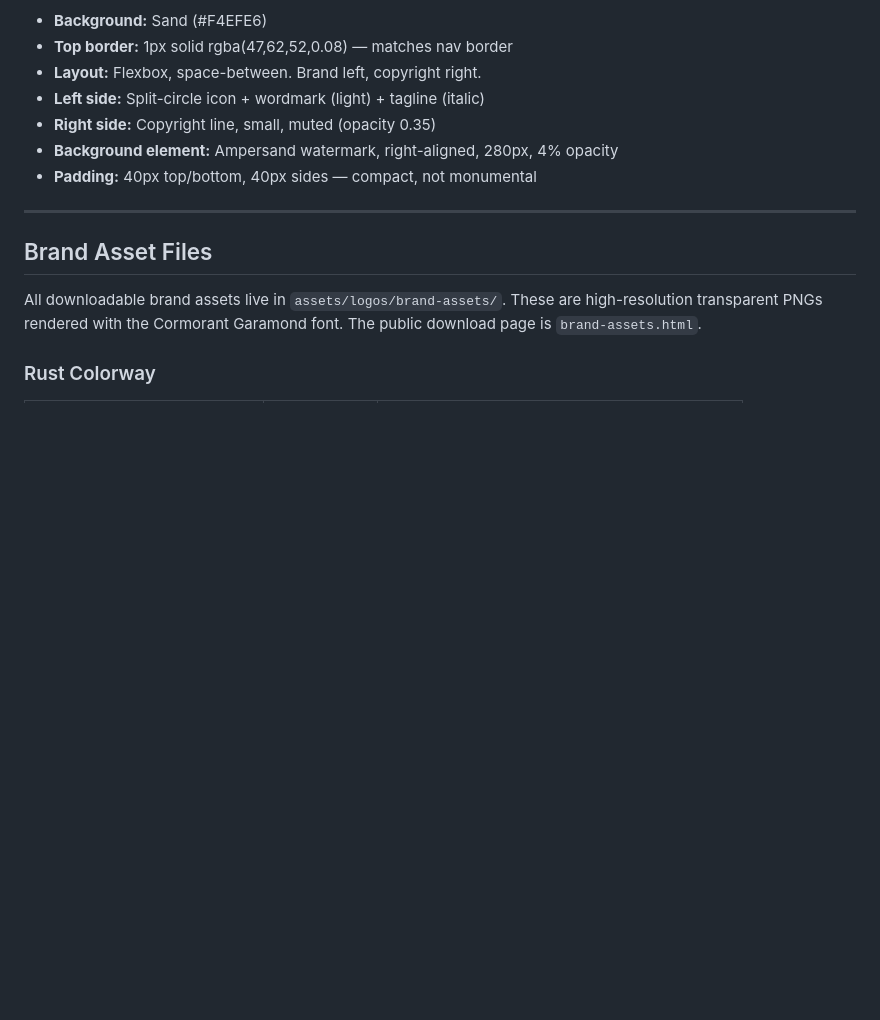
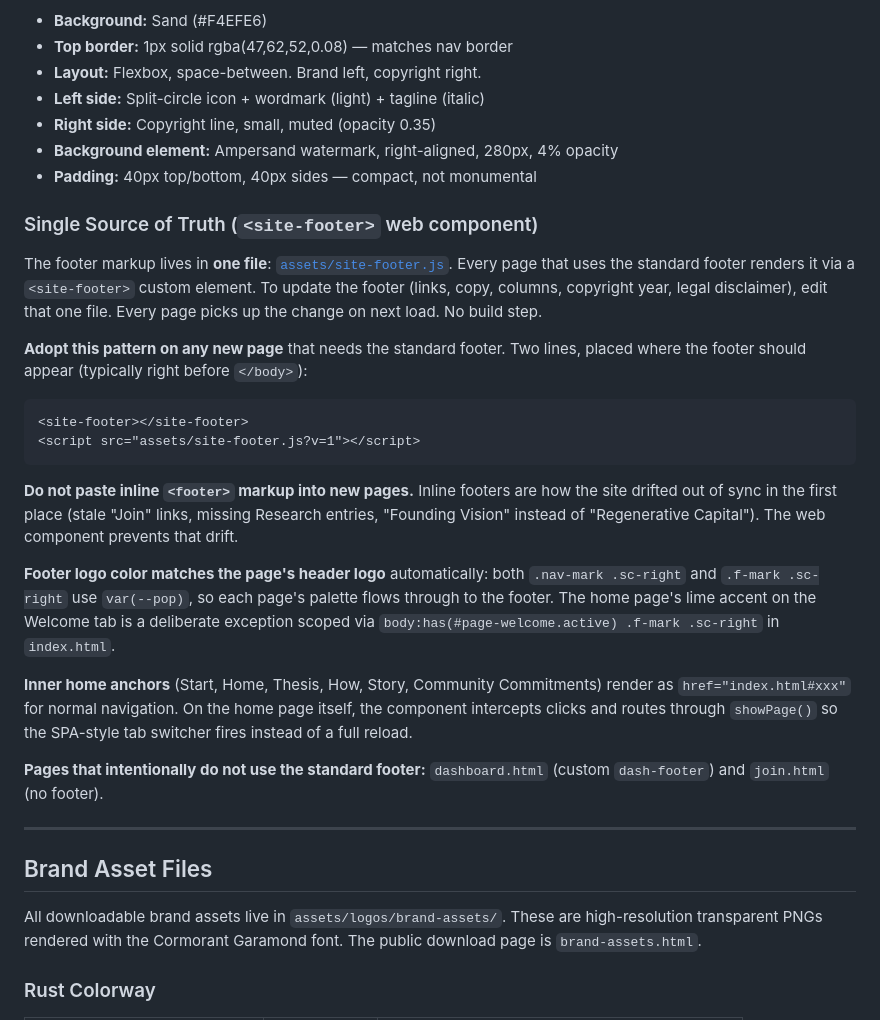
Before and after one commit to cory/Silver-and-Salt, a Markdown page: _reference/brand-standards.md, the part around the change. GitHub-like rendering; blank space fills up the shorter version.

Commit message:
Document the <site-footer> single-source-of-truth pattern
Adds a "Single Source of Truth" subsection under Footer Layout in
brand-standards.md so future contributors know the footer markup
lives in assets/site-footer.js and gets included on each page via
<site-footer></site-footer> + the script tag. Records why we use
this pattern (drift prevention) and lists the two pages that
intentionally opt out (dashboard.html, join.html).

Co-Authored-By: Claude Opus 4.7 (1M context) <noreply@anthropic.com>

````diff
--- a/_reference/brand-standards.md
+++ b/_reference/brand-standards.md
@@ -231,6 +231,25 @@ The standard footer uses:
 - **Background element:** Ampersand watermark, right-aligned, 280px, 4% opacity
 - **Padding:** 40px top/bottom, 40px sides — compact, not monumental
 
+### Single Source of Truth (`<site-footer>` web component)
+
+The footer markup lives in **one file**: [`assets/site-footer.js`](../assets/site-footer.js). Every page that uses the standard footer renders it via a `<site-footer>` custom element. To update the footer (links, copy, columns, copyright year, legal disclaimer), edit that one file. Every page picks up the change on next load. No build step.
+
+**Adopt this pattern on any new page** that needs the standard footer. Two lines, placed where the footer should appear (typically right before `</body>`):
+
+```html
+<site-footer></site-footer>
+<script src="assets/site-footer.js?v=1"></script>
+```
+
+**Do not paste inline `<footer>` markup into new pages.** Inline footers are how the site drifted out of sync in the first place (stale "Join" links, missing Research entries, "Founding Vision" instead of "Regenerative Capital"). The web component prevents that drift.
+
+**Footer logo color matches the page's header logo** automatically: both `.nav-mark .sc-right` and `.f-mark .sc-right` use `var(--pop)`, so each page's palette flows through to the footer. The home page's lime accent on the Welcome tab is a deliberate exception scoped via `body:has(#page-welcome.active) .f-mark .sc-right` in `index.html`.
+
+**Inner home anchors** (Start, Home, Thesis, How, Story, Community Commitments) render as `href="index.html#xxx"` for normal navigation. On the home page itself, the component intercepts clicks and routes through `showPage()` so the SPA-style tab switcher fires instead of a full reload.
+
+**Pages that intentionally do not use the standard footer:** `dashboard.html` (custom `dash-footer`) and `join.html` (no footer).
+
 ---
 
 ## Brand Asset Files
````
